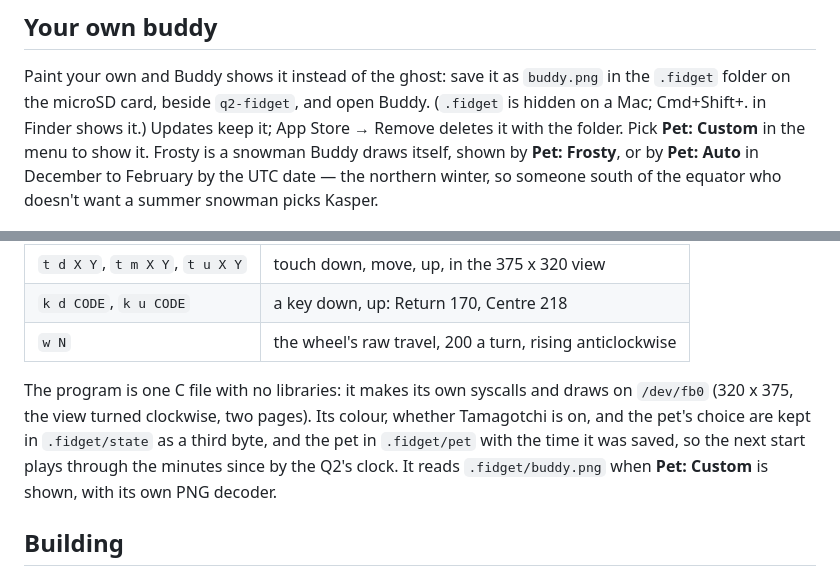
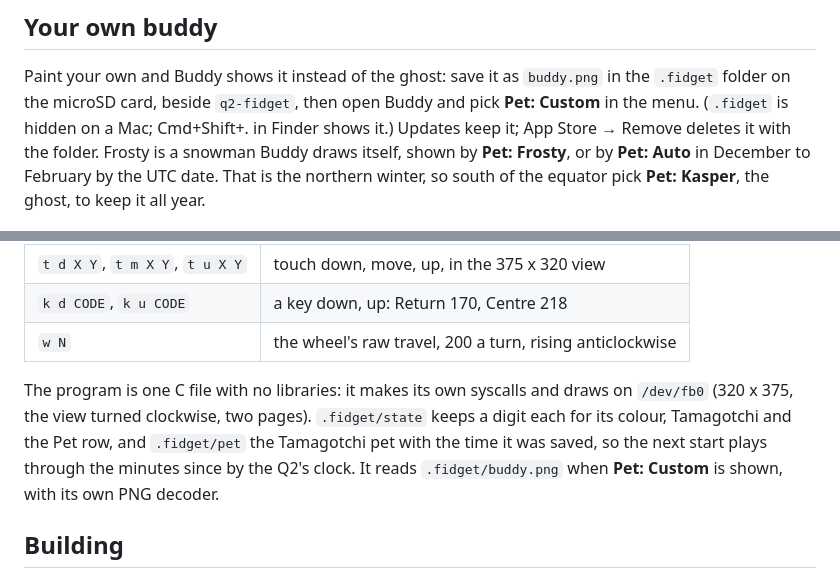
Before and after one commit to DiamondBond/q2-fidget, a Markdown page: README.md, 2 parts joined by grey strips. Drawn GitHub-style.

```diff
--- a/README.md
+++ b/README.md
@@ -54,11 +54,11 @@ days awake, it floats away, and Centre brings the next egg.
 ## Your own buddy
 
 Paint your own and Buddy shows it instead of the ghost: save it as `buddy.png` in the `.fidget` folder on the
-microSD card, beside `q2-fidget`, and open Buddy. (`.fidget` is hidden on a Mac; Cmd+Shift+. in Finder shows
-it.) Updates keep it; App Store → Remove deletes it with the folder. Pick **Pet: Custom** in the menu to
-show it. Frosty is a snowman Buddy draws itself, shown by **Pet: Frosty**, or by **Pet: Auto** in
-December to February by the UTC date — the northern winter, so someone south of the equator who doesn't
-want a summer snowman picks Kasper.
+microSD card, beside `q2-fidget`, then open Buddy and pick **Pet: Custom** in the menu. (`.fidget` is hidden
+on a Mac; Cmd+Shift+. in Finder shows it.) Updates keep it; App Store → Remove deletes it with the folder.
+Frosty is a snowman Buddy draws itself, shown by **Pet: Frosty**, or by **Pet: Auto** in December to
+February by the UTC date. That is the northern winter, so south of the equator pick **Pet: Kasper**, the
+ghost, to keep it all year.
 
 ![The template's 14 cells, numbered](buddy-guide.png)
 
@@ -102,9 +102,9 @@ input as text datagrams on `/tmp/q2-fidget.input.sock`:
 | `w N` | the wheel's raw travel, 200 a turn, rising anticlockwise |
 
 The program is one C file with no libraries: it makes its own syscalls and draws on `/dev/fb0`
-(320 x 375, the view turned clockwise, two pages). Its colour, whether Tamagotchi is on, and the pet's
-choice are kept in `.fidget/state` as a third byte, and the pet in `.fidget/pet` with the time it was saved,
-so the next start plays through the minutes since by the Q2's clock. It reads `.fidget/buddy.png` when
+(320 x 375, the view turned clockwise, two pages). `.fidget/state` keeps a digit each for its colour,
+Tamagotchi and the Pet row, and `.fidget/pet` the Tamagotchi pet with the time it was saved, so the next
+start plays through the minutes since by the Q2's clock. It reads `.fidget/buddy.png` when
 **Pet: Custom** is shown, with its own PNG decoder.
 
 ## Building
```
Also changed, not shown: docs/guide/shots/menu.png, 3 other files.
